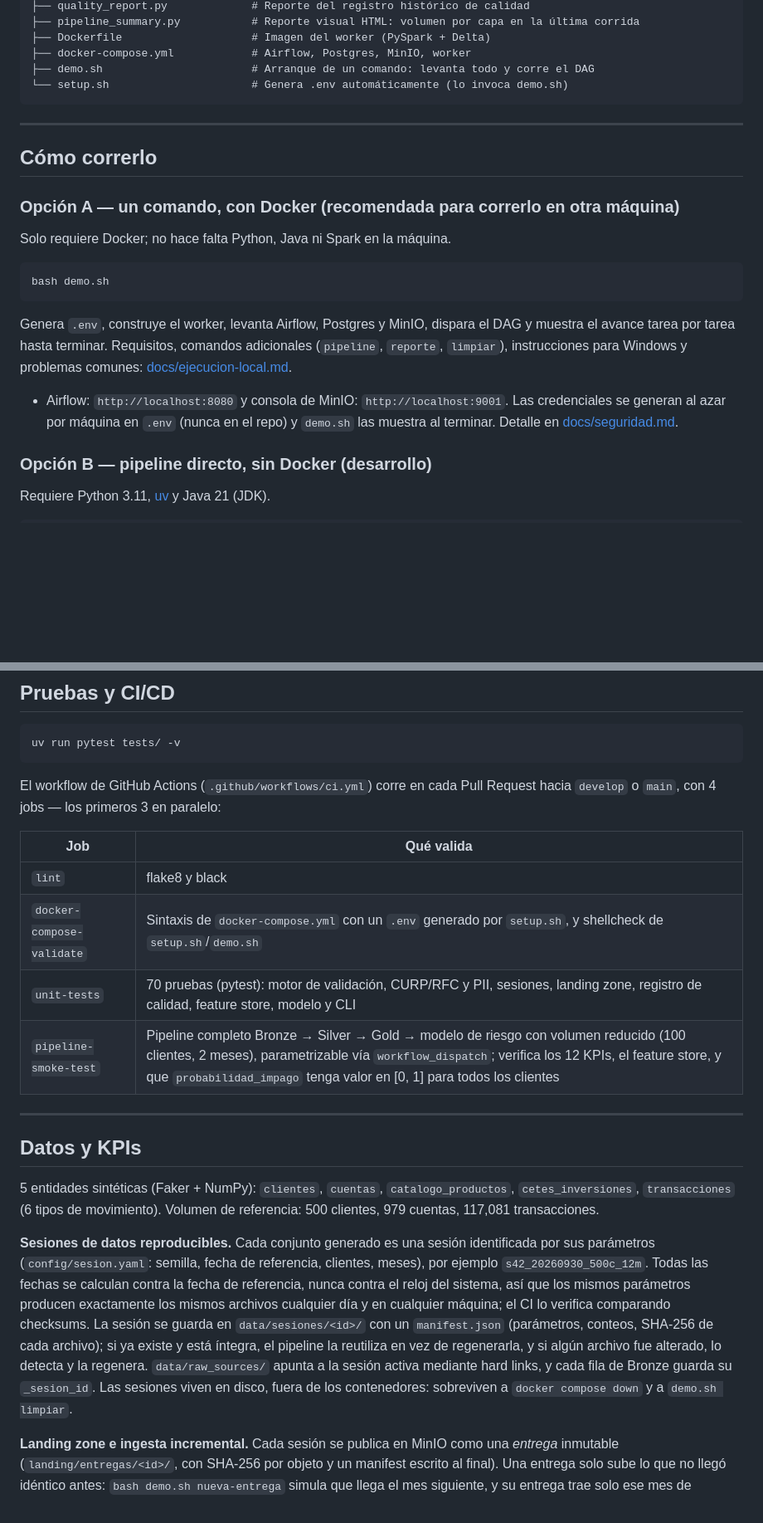
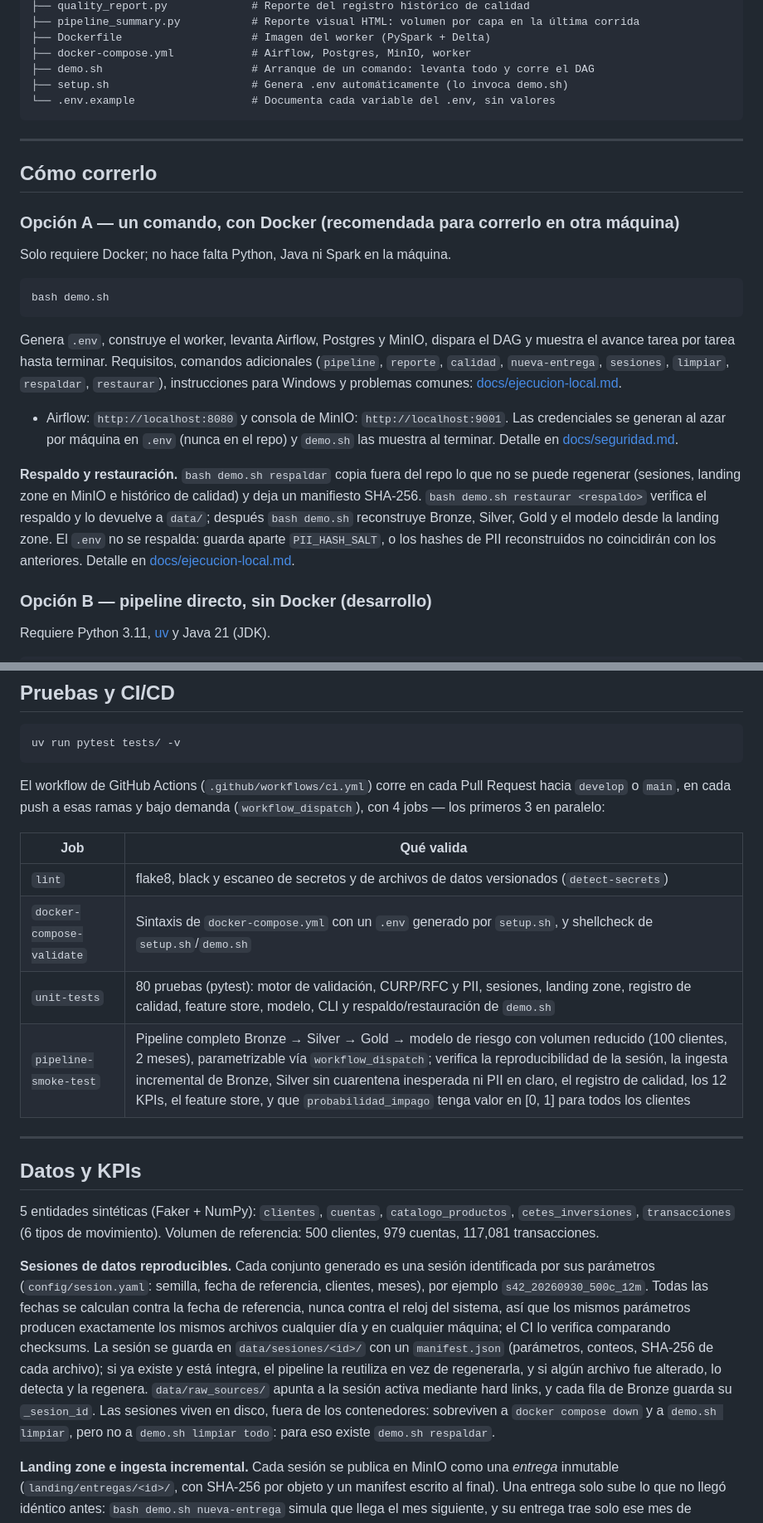
Before and after one commit to nox-sudo/digital-twin-bbva, a Markdown page: README.md, 2 parts joined by grey strips. Shown at 83% size. GitHub-like rendering; blank space fills up the shorter version.

Commit message:
docs(readme): actualizar MinIO, CI, pruebas, respaldo y estructura
Auditoria del README contra el estado real del repo. Correcciones:

- Stack: MinIO ya no es "preparado para migracion futura"; es la landing
  zone activa y de ahi se reconstruye Bronze.
- CI: corre tambien en push a develop/main y bajo demanda; la fila de lint
  incluye el escaneo de secretos (detect-secrets); la del smoke test lista
  lo que verifica hoy (reproducibilidad, ingesta incremental, Silver sin
  PII en claro, registro de calidad).
- Pruebas: 70 -> 80 (68 recolectadas con pytest mas las 12 de test_model
  y test_landing, que no tienen parametrizacion).
- Respaldo y restauracion: seccion en "Como correrlo", lista completa de
  comandos de demo.sh, aclaracion de que las sesiones no sobreviven a
  "limpiar todo", e item en el checklist de estado.
- Estructura: se agregan src/bronze/control.py y .env.example.
- Feature store: lista completa de variables de perfil (agrega
  ingreso_declarado, tiene_tarjeta_credito y tiene_prestamo_personal).

No se tocan las afirmaciones que no se pueden verificar desde el repo
(Streamlit, 5 escenarios de robustez, tiempo de la ruta sin Docker): se
resuelven por separado.

````diff
--- a/README.md
+++ b/README.md
@@ -144,7 +146,8 @@ digital-twin-bbva/
 ├── Dockerfile                    # Imagen del worker (PySpark + Delta)
 ├── docker-compose.yml            # Airflow, Postgres, MinIO, worker
 ├── demo.sh                       # Arranque de un comando: levanta todo y corre el DAG
-└── setup.sh                      # Genera .env automáticamente (lo invoca demo.sh)
+├── setup.sh                      # Genera .env automáticamente (lo invoca demo.sh)
+└── .env.example                  # Documenta cada variable del .env, sin valores
 ```
 
 ---
@@ -159,9 +162,11 @@ Solo requiere Docker; no hace falta Python, Java ni Spark en la máquina.
 bash demo.sh
 ```
 
-Genera `.env`, construye el worker, levanta Airflow, Postgres y MinIO, dispara el DAG y muestra el avance tarea por tarea hasta terminar. Requisitos, comandos adicionales (`pipeline`, `reporte`, `limpiar`), instrucciones para Windows y problemas comunes: [docs/ejecucion-local.md](docs/ejecucion-local.md).
+Genera `.env`, construye el worker, levanta Airflow, Postgres y MinIO, dispara el DAG y muestra el avance tarea por tarea hasta terminar. Requisitos, comandos adicionales (`pipeline`, `reporte`, `calidad`, `nueva-entrega`, `sesiones`, `limpiar`, `respaldar`, `restaurar`), instrucciones para Windows y problemas comunes: [docs/ejecucion-local.md](docs/ejecucion-local.md).
 
 - Airflow: `http://localhost:8080` y consola de MinIO: `http://localhost:9001`. Las credenciales se generan al azar por máquina en `.env` (nunca en el repo) y `demo.sh` las muestra al terminar. Detalle en [docs/seguridad.md](docs/seguridad.md).
+
+**Respaldo y restauración.** `bash demo.sh respaldar` copia fuera del repo lo que no se puede regenerar (sesiones, landing zone en MinIO e histórico de calidad) y deja un manifiesto SHA-256. `bash demo.sh restaurar <respaldo>` verifica el respaldo y lo devuelve a `data/`; después `bash demo.sh` reconstruye Bronze, Silver, Gold y el modelo desde la landing zone. El `.env` no se respalda: guarda aparte `PII_HASH_SALT`, o los hashes de PII reconstruidos no coincidirán con los anteriores. Detalle en [docs/ejecucion-local.md](docs/ejecucion-local.md#respaldo-y-restauracion).
 
 ### Opción B — pipeline directo, sin Docker (desarrollo)
 
@@ -212,14 +217,14 @@ Corre de extremo a extremo en menos de 2 minutos. Dos reportes, para preguntas d
 uv run pytest tests/ -v
 ```
 
-El workflow de GitHub Actions (`.github/workflows/ci.yml`) corre en cada Pull Request hacia `develop` o `main`, con 4 jobs — los primeros 3 en paralelo:
+El workflow de GitHub Actions (`.github/workflows/ci.yml`) corre en cada Pull Request hacia `develop` o `main`, en cada push a esas ramas y bajo demanda (`workflow_dispatch`), con 4 jobs — los primeros 3 en paralelo:
 
 | Job | Qué valida |
 |---|---|
-| `lint` | flake8 y black |
+| `lint` | flake8, black y escaneo de secretos y de archivos de datos versionados (`detect-secrets`) |
 | `docker-compose-validate` | Sintaxis de `docker-compose.yml` con un `.env` generado por `setup.sh`, y shellcheck de `setup.sh`/`demo.sh` |
-| `unit-tests` | 70 pruebas (pytest): motor de validación, CURP/RFC y PII, sesiones, landing zone, registro de calidad, feature store, modelo y CLI |
-| `pipeline-smoke-test` | Pipeline completo Bronze → Silver → Gold → modelo de riesgo con volumen reducido (100 clientes, 2 meses), parametrizable vía `workflow_dispatch`; verifica los 12 KPIs, el feature store, y que `probabilidad_impago` tenga valor en [0, 1] para todos los clientes |
+| `unit-tests` | 80 pruebas (pytest): motor de validación, CURP/RFC y PII, sesiones, landing zone, registro de calidad, feature store, modelo, CLI y respaldo/restauración de `demo.sh` |
+| `pipeline-smoke-test` | Pipeline completo Bronze → Silver → Gold → modelo de riesgo con volumen reducido (100 clientes, 2 meses), parametrizable vía `workflow_dispatch`; verifica la reproducibilidad de la sesión, la ingesta incremental de Bronze, Silver sin cuarentena inesperada ni PII en claro, el registro de calidad, los 12 KPIs, el feature store, y que `probabilidad_impago` tenga valor en [0, 1] para todos los clientes |
 
 ---
 
@@ -227,7 +232,7 @@ El workflow de GitHub Actions (`.github/workflows/ci.yml`) corre en cada Pull Re
 
 5 entidades sintéticas (Faker + NumPy): `clientes`, `cuentas`, `catalogo_productos`, `cetes_inversiones`, `transacciones` (6 tipos de movimiento). Volumen de referencia: 500 clientes, 979 cuentas, 117,081 transacciones.
 
-**Sesiones de datos reproducibles.** Cada conjunto generado es una sesión identificada por sus parámetros (`config/sesion.yaml`: semilla, fecha de referencia, clientes, meses), por ejemplo `s42_20260930_500c_12m`. Todas las fechas se calculan contra la fecha de referencia, nunca contra el reloj del sistema, así que los mismos parámetros producen exactamente los mismos archivos cualquier día y en cualquier máquina; el CI lo verifica comparando checksums. La sesión se guarda en `data/sesiones/<id>/` con un `manifest.json` (parámetros, conteos, SHA-256 de cada archivo); si ya existe y está íntegra, el pipeline la reutiliza en vez de regenerarla, y si algún archivo fue alterado, lo detecta y la regenera. `data/raw_sources/` apunta a la sesión activa mediante hard links, y cada fila de Bronze guarda su `_sesion_id`. Las sesiones viven en disco, fuera de los contenedores: sobreviven a `docker compose down` y a `demo.sh limpiar`.
+**Sesiones de datos reproducibles.** Cada conjunto generado es una sesión identificada por sus parámetros (`config/sesion.yaml`: semilla, fecha de referencia, clientes, meses), por ejemplo `s42_20260930_500c_12m`. Todas las fechas se calculan contra la fecha de referencia, nunca contra el reloj del sistema, así que los mismos parámetros producen exactamente los mismos archivos cualquier día y en cualquier máquina; el CI lo verifica comparando checksums. La sesión se guarda en `data/sesiones/<id>/` con un `manifest.json` (parámetros, conteos, SHA-256 de cada archivo); si ya existe y está íntegra, el pipeline la reutiliza en vez de regenerarla, y si algún archivo fue alterado, lo detecta y la regenera. `data/raw_sources/` apunta a la sesión activa mediante hard links, y cada fila de Bronze guarda su `_sesion_id`. Las sesiones viven en disco, fuera de los contenedores: sobreviven a `docker compose down` y a `demo.sh limpiar`, pero no a `demo.sh limpiar todo`: para eso existe `demo.sh respaldar`.
 
 **Landing zone e ingesta incremental.** Cada sesión se publica en MinIO como una *entrega* inmutable (`landing/entregas/<id>/`, con SHA-256 por objeto y un manifest escrito al final). Una entrega solo sube lo que no llegó idéntico antes: `bash demo.sh nueva-entrega` simula que llega el mes siguiente, y su entrega trae solo ese mes de transacciones (las sesiones son extensibles: cada mes tiene su propia semilla, así que agregar uno no altera los anteriores). Bronze ya no se sobrescribe: ingiere solo los archivos que no tiene, según un registro de control por archivo y checksum (`data/bronze/_control_ingesta.jsonl`), y acumula las versiones de cada snapshot; Silver se queda con la más reciente por llave. Si Bronze se pierde, se reconstruye completo desde la landing zone.
 
````
Also changed, not shown: other parts of README.md (+5 -2 lines).
